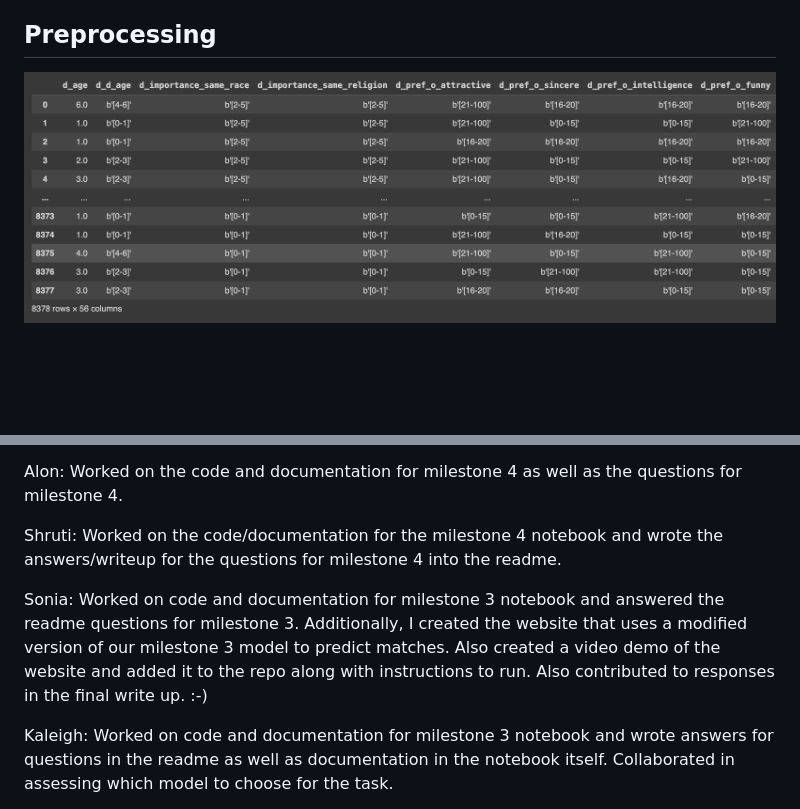
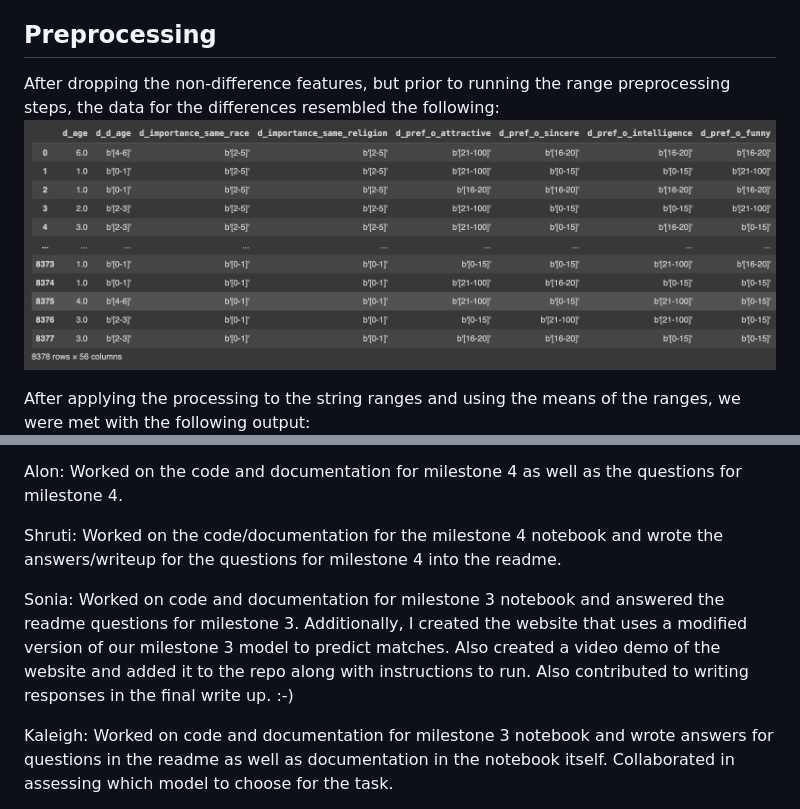
Before and after one commit to s-fereidooni/CSE151A_matchmaker, a Markdown page: README.md, 2 parts joined by grey strips. Rendered like a GitHub page; blank space fills up the shorter version.

```diff
--- a/README.md
+++ b/README.md
@@ -159,7 +159,10 @@ It is too soon to make any concrete conclusions, but this informs us that our mo
 
 ## Preprocessing
 
+After dropping the non-difference features, but prior to running the range preprocessing steps, the data for the differences resembled the following:
 ![Before Range Preprocessing](figures/preprocess_before.png)
+
+After applying the processing to the string ranges and using the means of the ranges, we were met with the following output:
 ![After Range Preprocessing](figures/preprocess_after.png)
 
 ## Model 1
@@ -300,7 +303,7 @@ Alon: Worked on the code and documentation for milestone 4 as well as the questi
 
 Shruti: Worked on the code/documentation for the milestone 4 notebook and wrote the answers/writeup for the questions for milestone 4 into the readme.
 
-Sonia: Worked on code and documentation for milestone 3 notebook and answered the readme questions for milestone 3. Additionally, I created the website that uses a modified version of our milestone 3 model to predict matches. Also created a video demo of the website and added it to the repo along with instructions to run. Also contributed to responses in the final write up. :-)
+Sonia: Worked on code and documentation for milestone 3 notebook and answered the readme questions for milestone 3. Additionally, I created the website that uses a modified version of our milestone 3 model to predict matches. Also created a video demo of the website and added it to the repo along with instructions to run. Also contributed to writing responses in the final write up. :-)
 
 Kaleigh: Worked on code and documentation for milestone 3 notebook and wrote answers for questions in the readme as well as documentation in the notebook itself. Collaborated in assessing which model to choose for the task.
 
```
